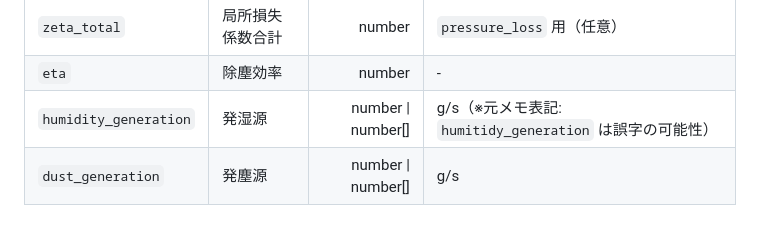
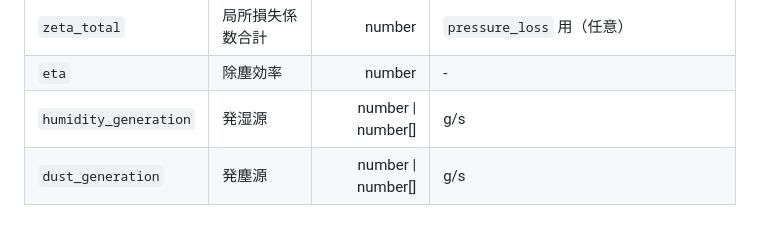
Before and after one commit to iguchi-lab/vtsimnx, a Markdown page: docs/node_branch_schema.md, the part around the change. GitHub-like rendering.

Commit message:
docs: drop humidity_generation typo note
The field name is already humidity_generation; remove the outdated
humitidy_generation memo from the schema table.

Co-authored-by: Cursor <cursoragent@cursor.com>

```diff
--- a/docs/node_branch_schema.md
+++ b/docs/node_branch_schema.md
@@ -111,7 +111,7 @@
 | `diameter` | 水力直径 | number | m, `pressure_loss` 用 |
 | `zeta_total` | 局所損失係数合計 | number | `pressure_loss` 用（任意） |
 | `eta` | 除塵効率 | number | - |
-| `humidity_generation` | 発湿源 | number \| number[] | g/s（※元メモ表記: `humitidy_generation` は誤字の可能性） |
+| `humidity_generation` | 発湿源 | number \| number[] | g/s |
 | `dust_generation` | 発塵源 | number \| number[] | g/s |
 
 ### Ventilation branches: 例
```
